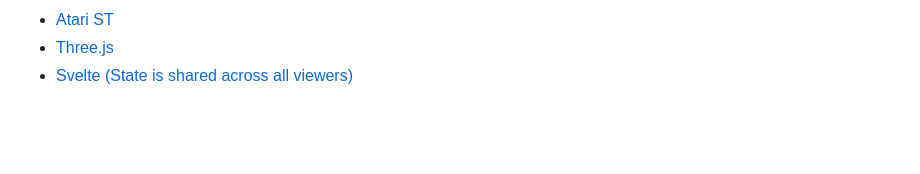
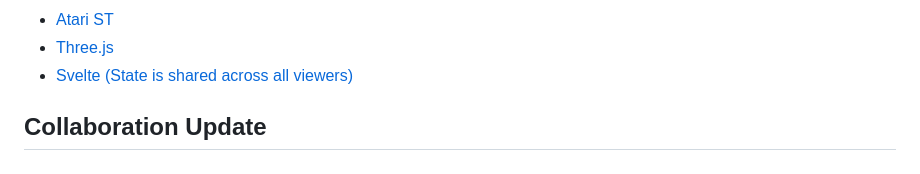
Before and after one commit to vnglst/pong-wars, a Markdown page: README.md, the part around the change. Drawn GitHub-style; blank space fills up the shorter version.

Commit message:
docs: add collaboration details to README

```diff
--- a/README.md
+++ b/README.md
@@ -75,3 +75,4 @@ The alternate versions are listed below in alphabetical order:
 - [Atari ST](https://github.com/neilrackett/atarist-pong-wars.git)
 - [Three.js](https://labs.mesmotronic.com/three-labs/pong-wars-3d/)
 - [Svelte (State is shared across all viewers)](https://dtdg.fr/pong/)
+## Collaboration Update
```
